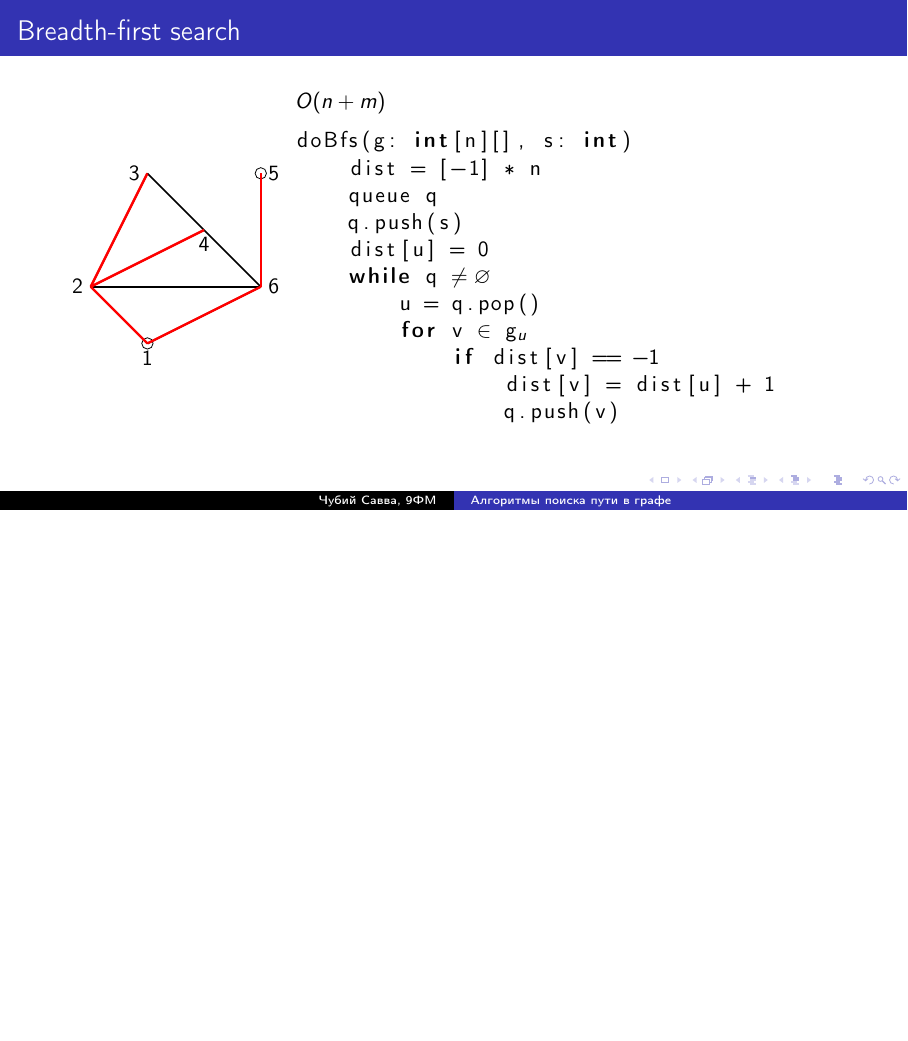
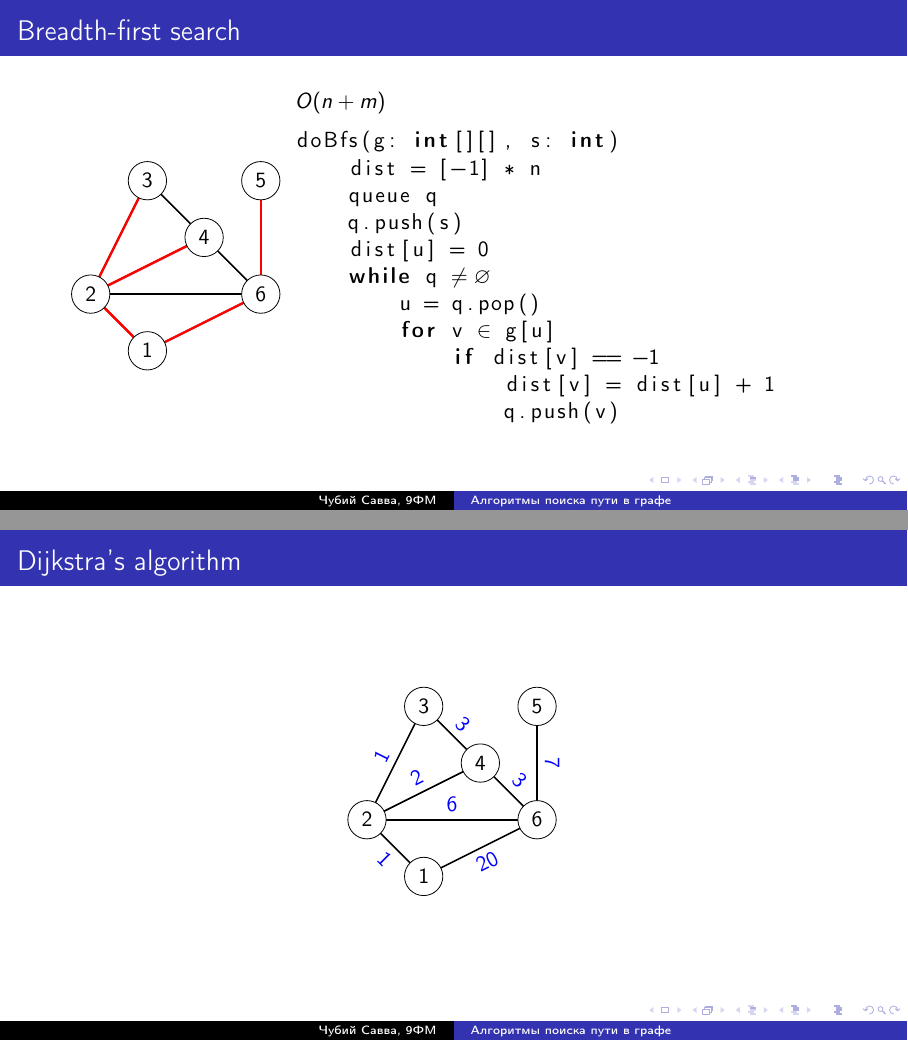
Before and after one commit to School-Assigments/tvorch.info.graph, LaTeX slides (main.tex): page 11 of 11 before the commit and pages 11 and 18 of 19 after it, the two joined at a grey line, the shorter picture padded with empty space. Compiled offline with pdfLaTeX.

Commit message:
Dijkstra

```diff
--- a/main.tex
+++ b/main.tex
@@ -5,7 +5,7 @@
 \usepackage[russian,english]{babel}
 \usepackage{graphics}
 \usepackage[normalem]{ulem}
-\usepackage{tikz} \usetikzlibrary{arrows.meta}
+\usepackage{tikz} \usetikzlibrary{arrows.meta,positioning}
 \usepackage{listings}
 
 \graphicspath{{res/}}
@@ -166,26 +166,27 @@
         \begin{column}{0.3\textwidth}
             \centering
             \begin{tikzpicture}
-                \drawGraph
+                \drawEdges
                 \go{\1}{\2}
                 \Go{\1}{\6}
                 \go{\2}{\3}
                 \Go{\2}{\4}
                 \Go{\5}{\6}
+                \drawVertexes
             \end{tikzpicture}
         \end{column}
         \begin{column}{0.7\textwidth}
             $O(n + m)$
 
             \begin{lstlisting}[language=python,mathescape,gobble=16]
-                doBfs(g: int[n][], s: int)
+                doBfs(g: int[][], s: int)
                     dist = [-1] * n
                     queue q
                     q.push(s)
                     dist[u] = 0
                     while q $\not=\varnothing$
                         u = q.pop()
-                        for v $\in$ g$_u$
+                        for v $\in$ g[u]
                             if dist[v] == -1
                                 dist[v] = dist[u] + 1
                                 q.push(v)
@@ -197,0 +218,51 @@
+\begin{frame}[fragile]\frametitle{Dijkstra's algorithm}
+    \begin{center}
+        \begin{tikzpicture}
+            \drawEdges
+            \drawWeights
+            \onslide<1>{
+                \drawDist{$0$}{$\infty$}{$\infty$}{$\infty$}{$\infty$}{$\infty$}
+            }
+            \onslide<2>{
+                \drawDist{$0$}{$1$}{$\infty$}{$\infty$}{$\infty$}{$20$}
+                \colour{\1}{\2}
+                \colour{\1}{\6}
+            }
+            \onslide<3>{
+                \drawDist{$0$}{$1$}{$2$}{$3$}{$\infty$}{$7$}
+                \colour{\2}{\3}
+                \colour{\2}{\4}
+                \colour{\2}{\6}
+            }
+            \onslide<4>{
+                \drawDist{$0$}{$1$}{$2$}{$3$}{$\infty$}{$7$}
+                \colour{\2}{\3}
+                \colour{\3}{\4}
+            }
+            \onslide<5>{
+                \drawDist{$0$}{$1$}{$2$}{$3$}{$\infty$}{$6$}
+                \colour{\4}{\2}
+                \colour{\4}{\3}
+                \colour{\4}{\6}
+            }
+            \onslide<6>{
+                \drawDist{$0$}{$1$}{$2$}{$3$}{$13$}{$6$}
+                \colour{\6}{\1}
+                \colour{\6}{\2}
+                \colour{\6}{\4}
+                \colour{\6}{\5}
+            }
+            \drawVertexes
+            \onslide<1>{}
+            \onslide<2>{\draw \1 node[color=red,circle,draw] {1};}
+            \onslide<3>{\draw \2 node[color=red,circle,draw] {2};}
+            \onslide<4>{\draw \3 node[color=red,circle,draw] {3};}
+            \onslide<5>{\draw \4 node[color=red,circle,draw] {4};}
+            \onslide<6>{\draw \6 node[color=red,circle,draw] {6};}
+
+            \onslide<7>{}
+        \end{tikzpicture}
+    \end{center}
+\end{frame}
+
+\begin{frame}[fragile]\frametitle{Dijkstra's algorithm}
@@ -197,0 +278 @@
+            while s $\not = \varnothing$
```
Also changed, not shown: main.pdf, main.tex (66 more changed lines).
